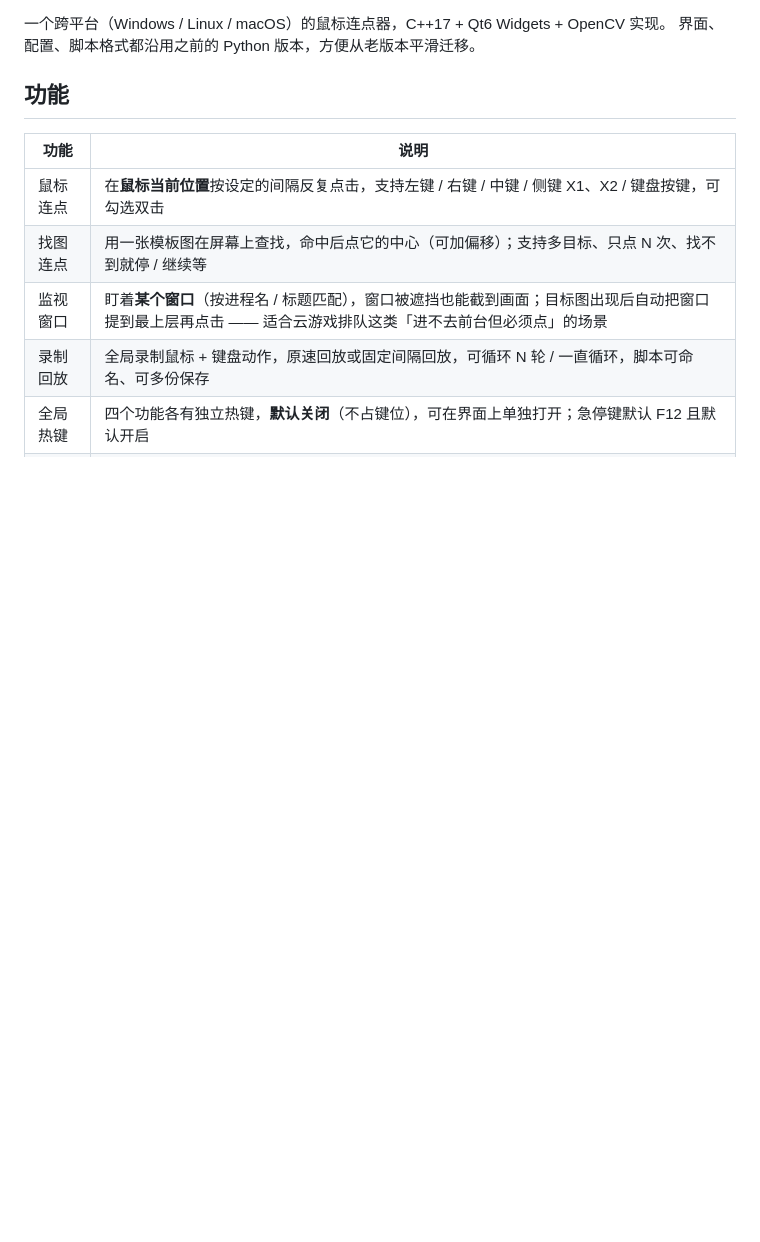
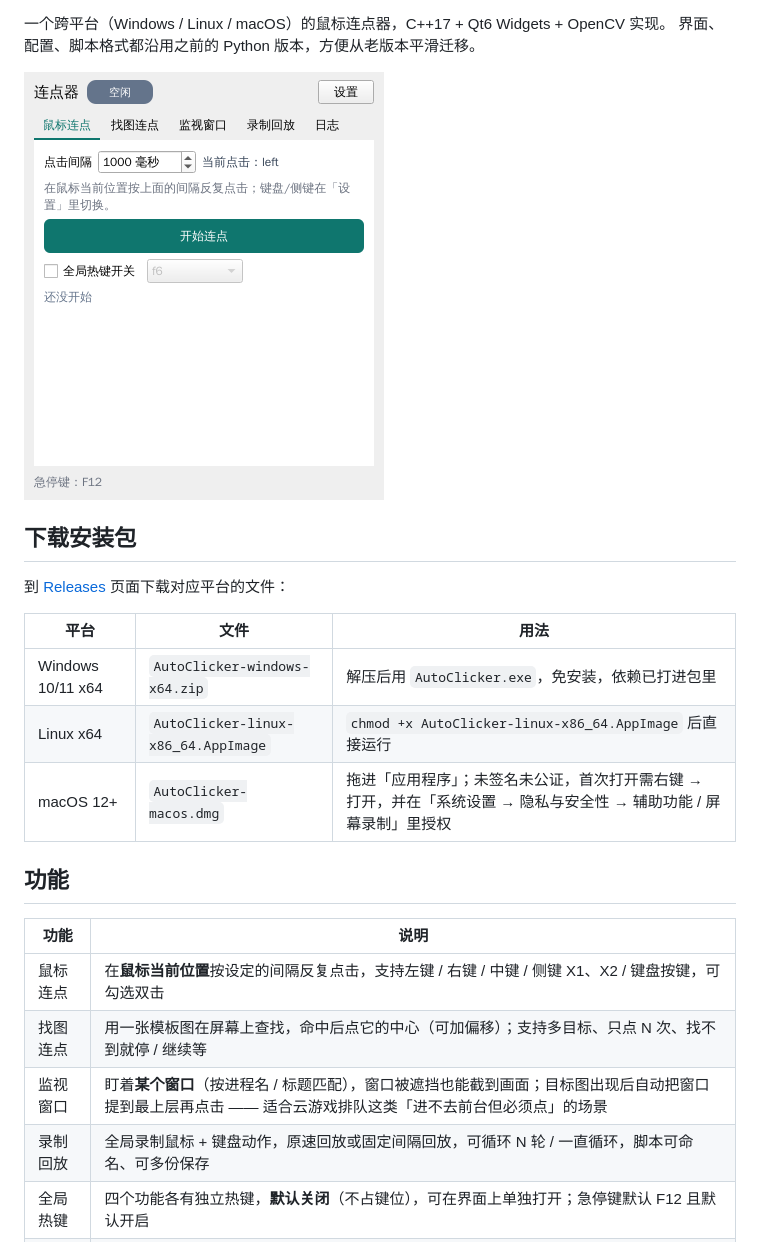
Before and after one commit to shunbogeng/auto-clicker, a Markdown page: README.md, the part around one of its changes. Rendered like a GitHub page; pictures changed too: docs/screenshot-mouse.png (added); blank space fills up the shorter version.

Commit message:
docs: README 增加 CI 徽标、界面截图、安装包下载说明

```diff
--- a/README.md
+++ b/README.md
@@ -2,6 +4,18 @@
 
 一个跨平台（Windows / Linux / macOS）的鼠标连点器，C++17 + Qt6 Widgets + OpenCV 实现。
 界面、配置、脚本格式都沿用之前的 Python 版本，方便从老版本平滑迁移。
+
+![界面](docs/screenshot-mouse.png)
+
+## 下载安装包
+
+到 [Releases](https://github.com/shunbogeng/auto-clicker/releases) 页面下载对应平台的文件：
+
+| 平台 | 文件 | 用法 |
+| --- | --- | --- |
+| Windows 10/11 x64 | `AutoClicker-windows-x64.zip` | 解压后用 `AutoClicker.exe`，免安装，依赖已打进包里 |
+| Linux x64 | `AutoClicker-linux-x86_64.AppImage` | `chmod +x AutoClicker-linux-x86_64.AppImage` 后直接运行 |
+| macOS 12+ | `AutoClicker-macos.dmg` | 拖进「应用程序」；未签名未公证，首次打开需右键 → 打开，并在「系统设置 → 隐私与安全性 → 辅助功能 / 屏幕录制」里授权 |
 
 ## 功能
 
```
Also changed, not shown: other parts of README.md (+2 -0 lines).
